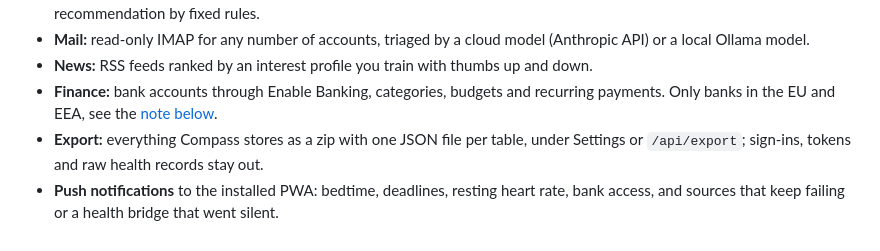
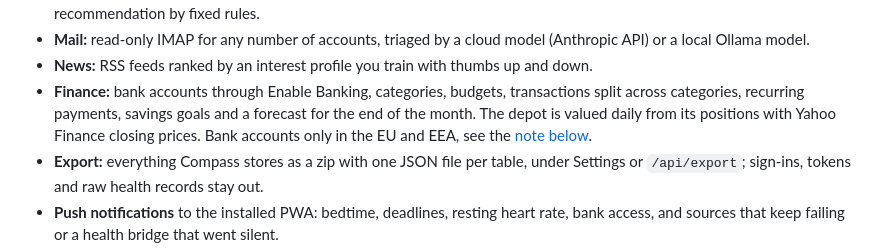
Before and after one commit to MaximilianRau04/Compass, a Markdown page: README.md, the part around one of its changes. Drawn GitHub-style.

```diff
--- a/README.md
+++ b/README.md
@@ -45,8 +46,10 @@ The screenshots show made-up data.
   fixed rules.
 - **Mail:** read-only IMAP for any number of accounts, triaged by a cloud model (Anthropic API) or a local Ollama model.
 - **News:** RSS feeds ranked by an interest profile you train with thumbs up and down.
-- **Finance:** bank accounts through Enable Banking, categories, budgets and recurring payments. Only
-  banks in the EU and EEA, see the [note below](#finance).
+- **Finance:** bank accounts through Enable Banking, categories, budgets, transactions split across
+  categories, recurring payments, savings goals and a forecast for the end of the month. The depot is
+  valued daily from its positions with Yahoo Finance closing prices. Bank accounts only in the EU and EEA,
+  see the [note below](#finance).
 - **Export:** everything Compass stores as a zip with one JSON file per table, under Settings or
   `/api/export`; sign-ins, tokens and raw health records stay out.
 - **Push notifications** to the installed PWA: bedtime, deadlines, resting heart rate, bank access,
```
Also changed, not shown: other parts of README.md (+7 -5 lines), docs/finance.md (+1 -1 lines), docs/screenshots/calendar.png, docs/screenshots/finance.png, docs/screenshots/sleep.png, docs/screenshots/today.png.
